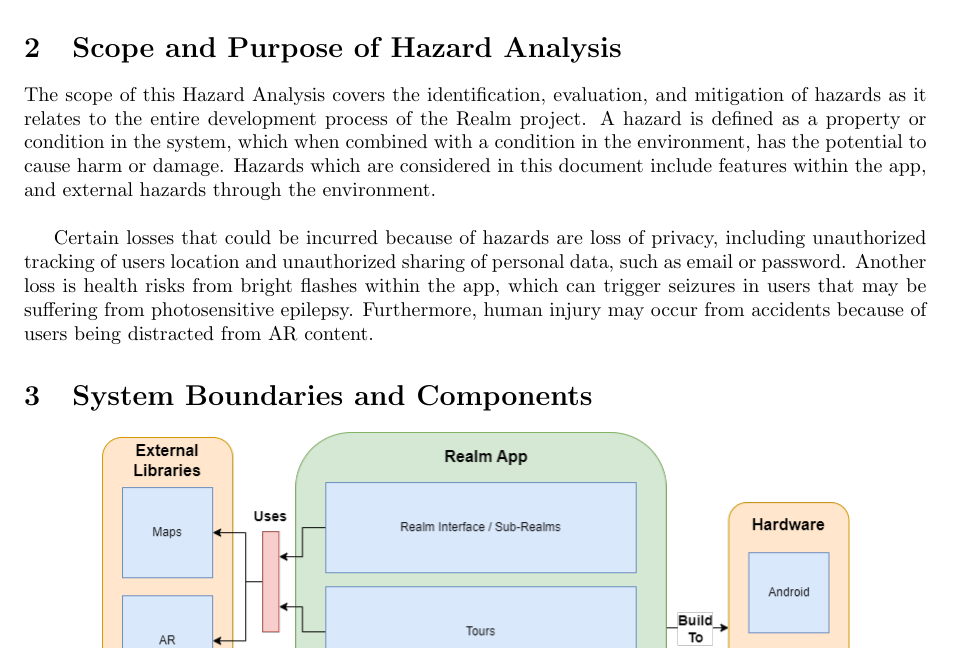
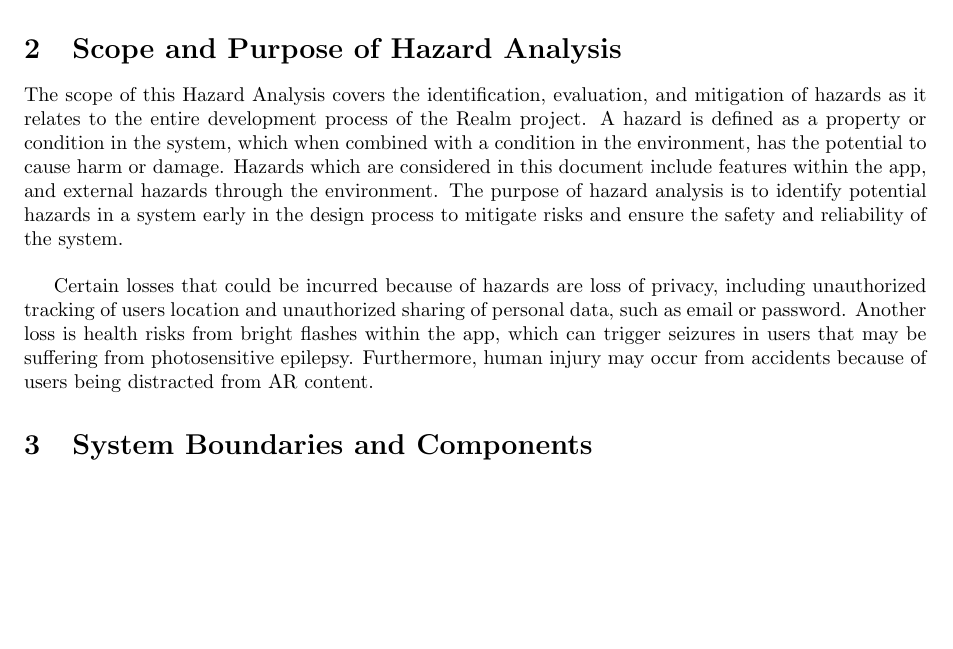
Before and after one commit to russellrd/realm, a LaTeX document (docs/HazardAnalysis/HazardAnalysis.tex): part of page 4 of 10, cut so that both start at the same text, the shorter picture padded with empty space. Compiled offline with pdfLaTeX.

Commit message:
added purpose of HA

```diff
--- a/docs/HazardAnalysis/HazardAnalysis.tex
+++ b/docs/HazardAnalysis/HazardAnalysis.tex
@@ -79,7 +79,7 @@ Hazard Analysis is a key step in the engineering process, which is used to ident
 
 \section{Scope and Purpose of Hazard Analysis}
 
-The scope of this Hazard Analysis covers the identification, evaluation, and mitigation of hazards as it relates to the entire development process of the Realm project. A hazard is defined as a property or condition in the system, which when combined with a condition in the environment, has the potential to cause harm or damage. Hazards which are considered in this document include features within the app, and external hazards through the environment.\\
+The scope of this Hazard Analysis covers the identification, evaluation, and mitigation of hazards as it relates to the entire development process of the Realm project. A hazard is defined as a property or condition in the system, which when combined with a condition in the environment, has the potential to cause harm or damage. Hazards which are considered in this document include features within the app, and external hazards through the environment. The purpose of hazard analysis is to identify potential hazards in a system early in the design process to mitigate risks and ensure the safety and reliability of the system. \\
 
 Certain losses that could be incurred because of hazards are loss of privacy, including unauthorized tracking of users location and unauthorized sharing of personal data, such as email or password. Another loss is health risks from bright flashes within the app, which can trigger seizures in users that may be suffering from photosensitive epilepsy. Furthermore, human injury may occur from accidents because of users being distracted from AR content.
 
```
